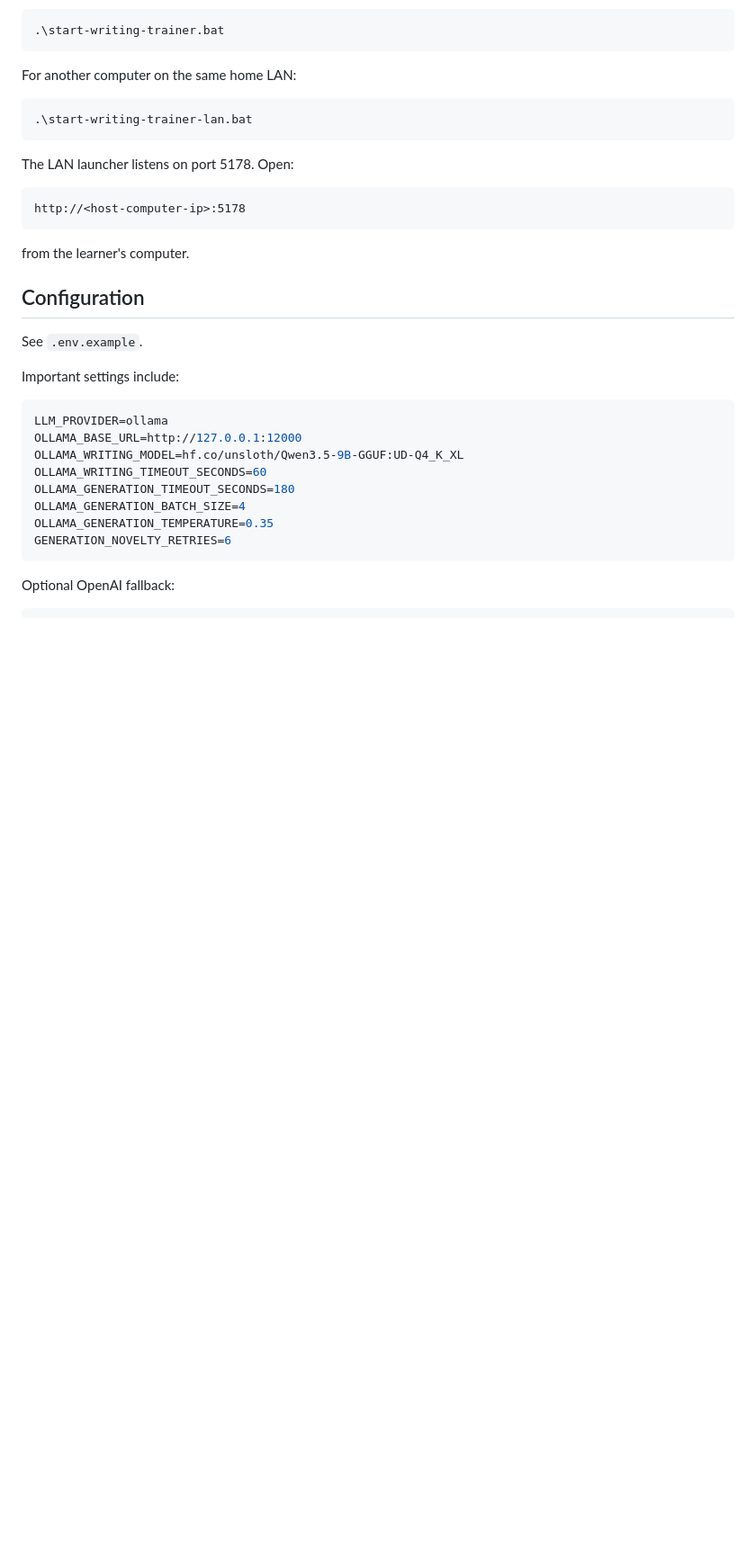
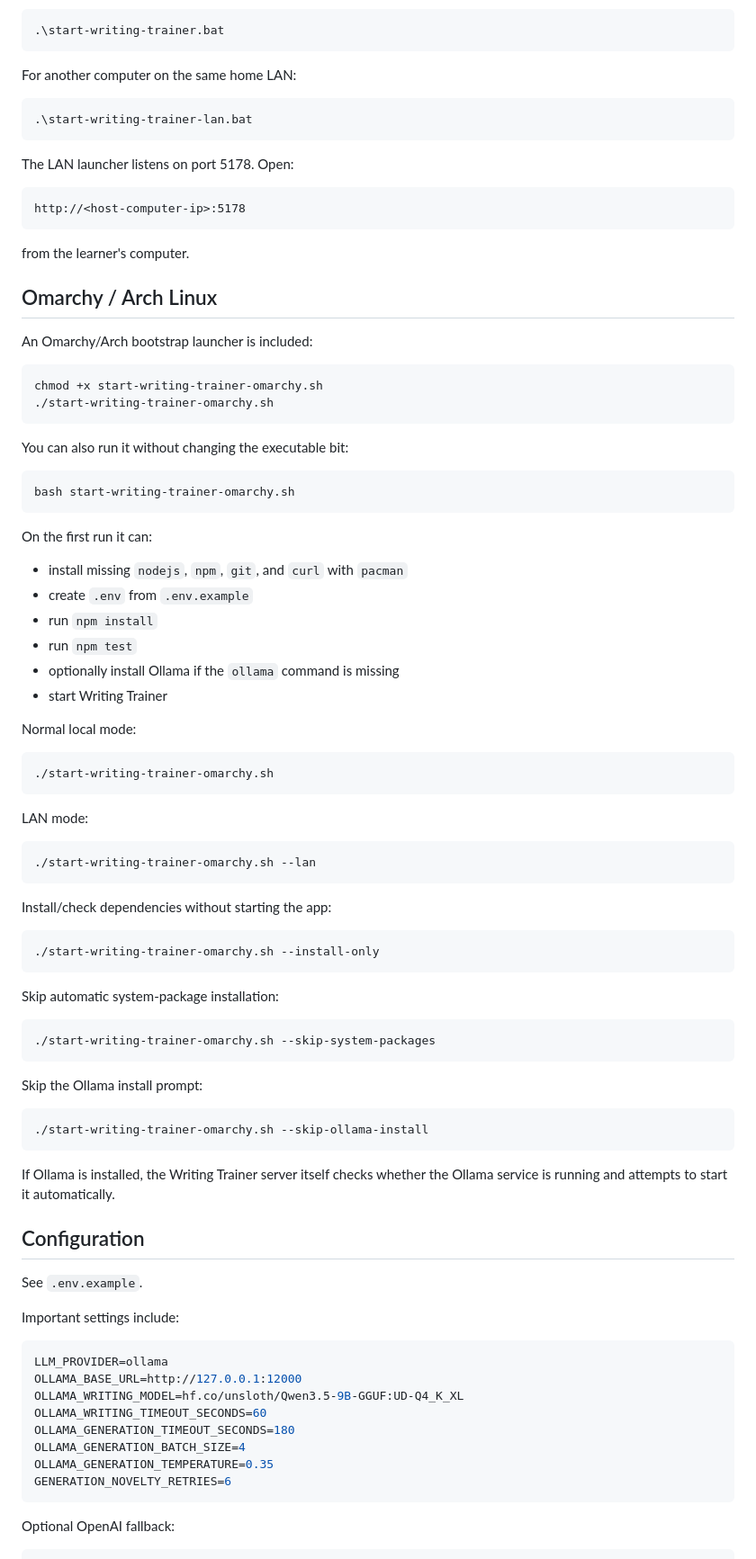
Before and after one commit to oneminute/writing-trainer, a Markdown page: README.md, the part around the change. Shown at 90% size. GitHub-like rendering; blank space fills up the shorter version.

Commit message:
Document Omarchy install and launch workflow

````diff
--- a/README.md
+++ b/README.md
@@ -317,6 +317,62 @@ http://<host-computer-ip>:5178
 
 from the learner's computer.
 
+## Omarchy / Arch Linux
+
+An Omarchy/Arch bootstrap launcher is included:
+
+```bash
+chmod +x start-writing-trainer-omarchy.sh
+./start-writing-trainer-omarchy.sh
+```
+
+You can also run it without changing the executable bit:
+
+```bash
+bash start-writing-trainer-omarchy.sh
+```
+
+On the first run it can:
+
+- install missing `nodejs`, `npm`, `git`, and `curl` with `pacman`
+- create `.env` from `.env.example`
+- run `npm install`
+- run `npm test`
+- optionally install Ollama if the `ollama` command is missing
+- start Writing Trainer
+
+Normal local mode:
+
+```bash
+./start-writing-trainer-omarchy.sh
+```
+
+LAN mode:
+
+```bash
+./start-writing-trainer-omarchy.sh --lan
+```
+
+Install/check dependencies without starting the app:
+
+```bash
+./start-writing-trainer-omarchy.sh --install-only
+```
+
+Skip automatic system-package installation:
+
+```bash
+./start-writing-trainer-omarchy.sh --skip-system-packages
+```
+
+Skip the Ollama install prompt:
+
+```bash
+./start-writing-trainer-omarchy.sh --skip-ollama-install
+```
+
+If Ollama is installed, the Writing Trainer server itself checks whether the Ollama service is running and attempts to start it automatically.
+
 ## Configuration
 
 See `.env.example`.
````
